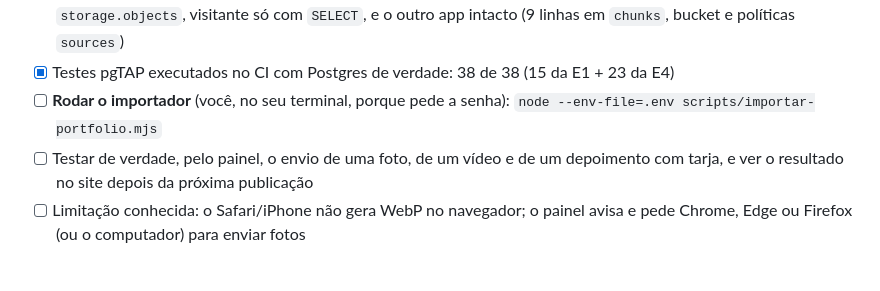
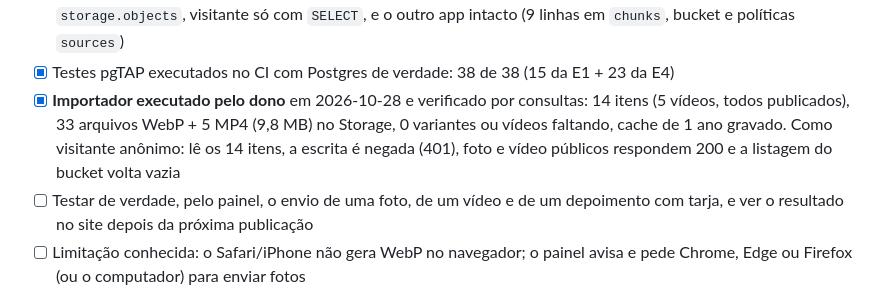
Before and after one commit to ArthurFontes189/dk_revestimentos, a Markdown page: docs/PLANO.md, the part around the change. GitHub-like rendering; blank space fills up the shorter version.

Commit message:
docs: importação do portfólio concluída e verificada
Co-Authored-By: Claude Sonnet 5.5 <noreply@anthropic.com>

```diff
--- a/docs/PLANO.md
+++ b/docs/PLANO.md
@@ -85,7 +85,7 @@ Spec: #12, #13 (depoimentos).
 - [x] e2e: 36 execuções do painel de mídia + testes do site no modo "lido do banco" (192 no total)
 - [x] Migration aplicada no Supabase real pelo SQL Editor, em uma transação. Verificado: 2 tabelas novas com RLS, 4 políticas, buckets `portfolio` e `depoimentos` (públicos, com limites), 4 políticas `dk_midia_*` em `storage.objects`, visitante só com `SELECT`, e o outro app intacto (9 linhas em `chunks`, bucket e políticas `sources`)
 - [x] Testes pgTAP executados no CI com Postgres de verdade: 38 de 38 (15 da E1 + 23 da E4)
-- [ ] **Rodar o importador** (você, no seu terminal, porque pede a senha): `node --env-file=.env scripts/importar-portfolio.mjs`
+- [x] **Importador executado pelo dono** em 2026-10-28 e verificado por consultas: 14 itens (5 vídeos, todos publicados), 33 arquivos WebP + 5 MP4 (9,8 MB) no Storage, 0 variantes ou vídeos faltando, cache de 1 ano gravado. Como visitante anônimo: lê os 14 itens, a escrita é negada (401), foto e vídeo públicos respondem 200 e a listagem do bucket volta vazia
 - [ ] Testar de verdade, pelo painel, o envio de uma foto, de um vídeo e de um depoimento com tarja, e ver o resultado no site depois da próxima publicação
 - [ ] Limitação conhecida: o Safari/iPhone não gera WebP no navegador; o painel avisa e pede Chrome, Edge ou Firefox (ou o computador) para enviar fotos
 - [ ] Trocar a mídia de um item existente (hoje só é possível excluir e criar de novo)
```
